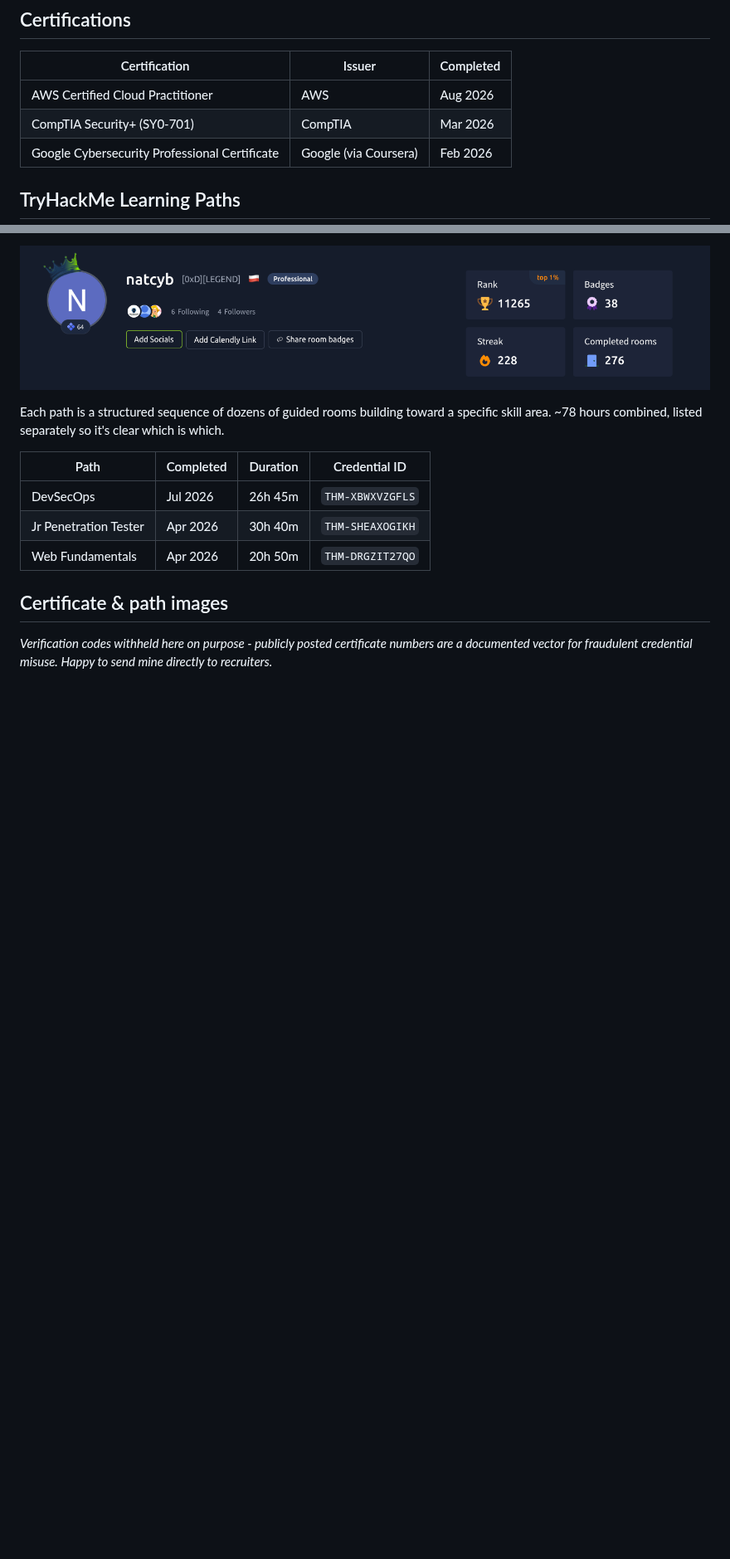
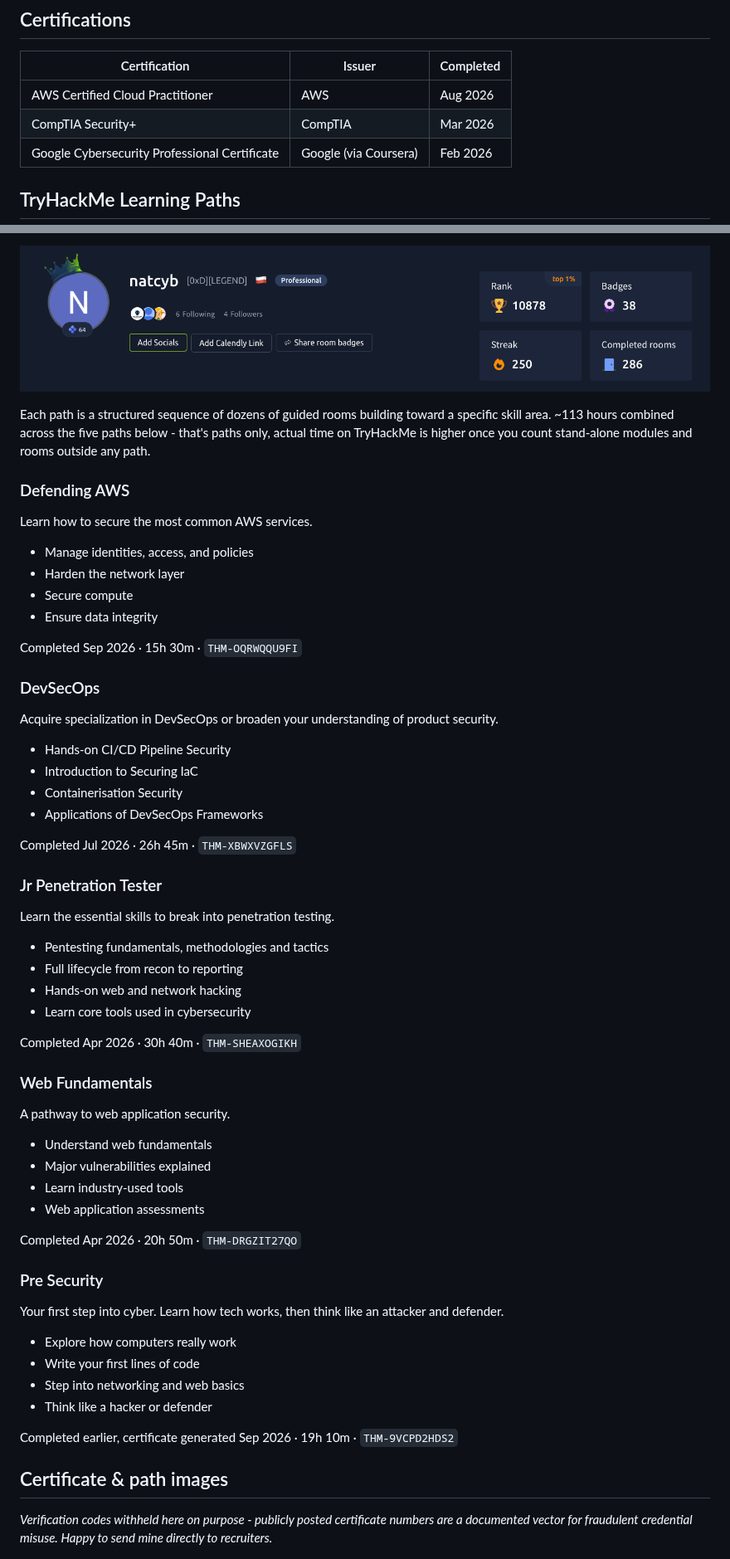
Before and after one commit to NataliaCybulska/portfolio, a Markdown page: certifications/README.md, 2 parts joined by grey strips. Shown at 83% size. Drawn GitHub-style; pictures changed too: certifications/images/thm_banner.png; blank space fills up the shorter version.

Commit message:
Update TryHackMe streak and completed paths

```diff
--- a/certifications/README.md
+++ b/certifications/README.md
@@ -4,7 +4,7 @@
 | Certification                                 | Issuer                | Completed |
 | --------------------------------------------- | --------------------- | --------- |
 | AWS Certified Cloud Practitioner              | AWS                   | Aug 2026  |
-| CompTIA Security+ (SY0-701)                   | CompTIA               | Mar 2026  |
+| CompTIA Security+                             | CompTIA               | Mar 2026  |
 | Google Cybersecurity Professional Certificate | Google (via Coursera) | Feb 2026  |
 
 ## TryHackMe Learning Paths
@@ -14,13 +14,62 @@
 ![TryHackMe profile stats](images/thm_banner.png)
 
 
-Each path is a structured sequence of dozens of guided rooms building toward a specific skill area. ~78 hours combined, listed separately so it's clear which is which.
+Each path is a structured sequence of dozens of guided rooms building toward a specific skill area. ~113 hours combined across the five paths below - that's paths only, actual time on TryHackMe is higher once you count stand-alone modules and rooms outside any path.
 
-| Path                  | Completed | Duration  | Credential ID    |
-| --------------------- | --------- | --------- | ---------------- |
-| DevSecOps             | Jul 2026  | 26h 45m   | `THM-XBWXVZGFLS` |
-| Jr Penetration Tester | Apr 2026  | 30h 40m   | `THM-SHEAXOGIKH` |
-| Web Fundamentals      | Apr 2026  | 20h 50m   | `THM-DRGZIT27QO` |
+### Defending AWS
+
+Learn how to secure the most common AWS services.
+
+- Manage identities, access, and policies
+- Harden the network layer
+- Secure compute
+- Ensure data integrity
+
+Completed Sep 2026 · 15h 30m · `THM-OQRWQQU9FI`
+
+### DevSecOps
+
+Acquire specialization in DevSecOps or broaden your understanding of product security.
+
+- Hands-on CI/CD Pipeline Security
+- Introduction to Securing IaC
+- Containerisation Security
+- Applications of DevSecOps Frameworks
+
+Completed Jul 2026 · 26h 45m · `THM-XBWXVZGFLS`
+
+### Jr Penetration Tester
+
+Learn the essential skills to break into penetration testing.
+
+- Pentesting fundamentals, methodologies and tactics
+- Full lifecycle from recon to reporting
+- Hands-on web and network hacking
+- Learn core tools used in cybersecurity
+
+Completed Apr 2026 · 30h 40m · `THM-SHEAXOGIKH`
+
+### Web Fundamentals
+
+A pathway to web application security.
+
+- Understand web fundamentals
+- Major vulnerabilities explained
+- Learn industry-used tools
+- Web application assessments
+
+Completed Apr 2026 · 20h 50m · `THM-DRGZIT27QO`
+
+### Pre Security
+
+Your first step into cyber. Learn how tech works, then think like an attacker and defender.
+
+- Explore how computers really work
+- Write your first lines of code
+- Step into networking and web basics
+- Think like a hacker or defender
+
+Completed earlier, certificate generated Sep 2026 · 19h 10m · `THM-9VCPD2HDS2`
 
 
 ## Certificate & path images
```
Also changed, not shown: other parts of certifications/README.md (+3 -1 lines), certifications/images/thm_defending_aws.png (added), certifications/images/thm_pre_security.png (added), 1 other file.
